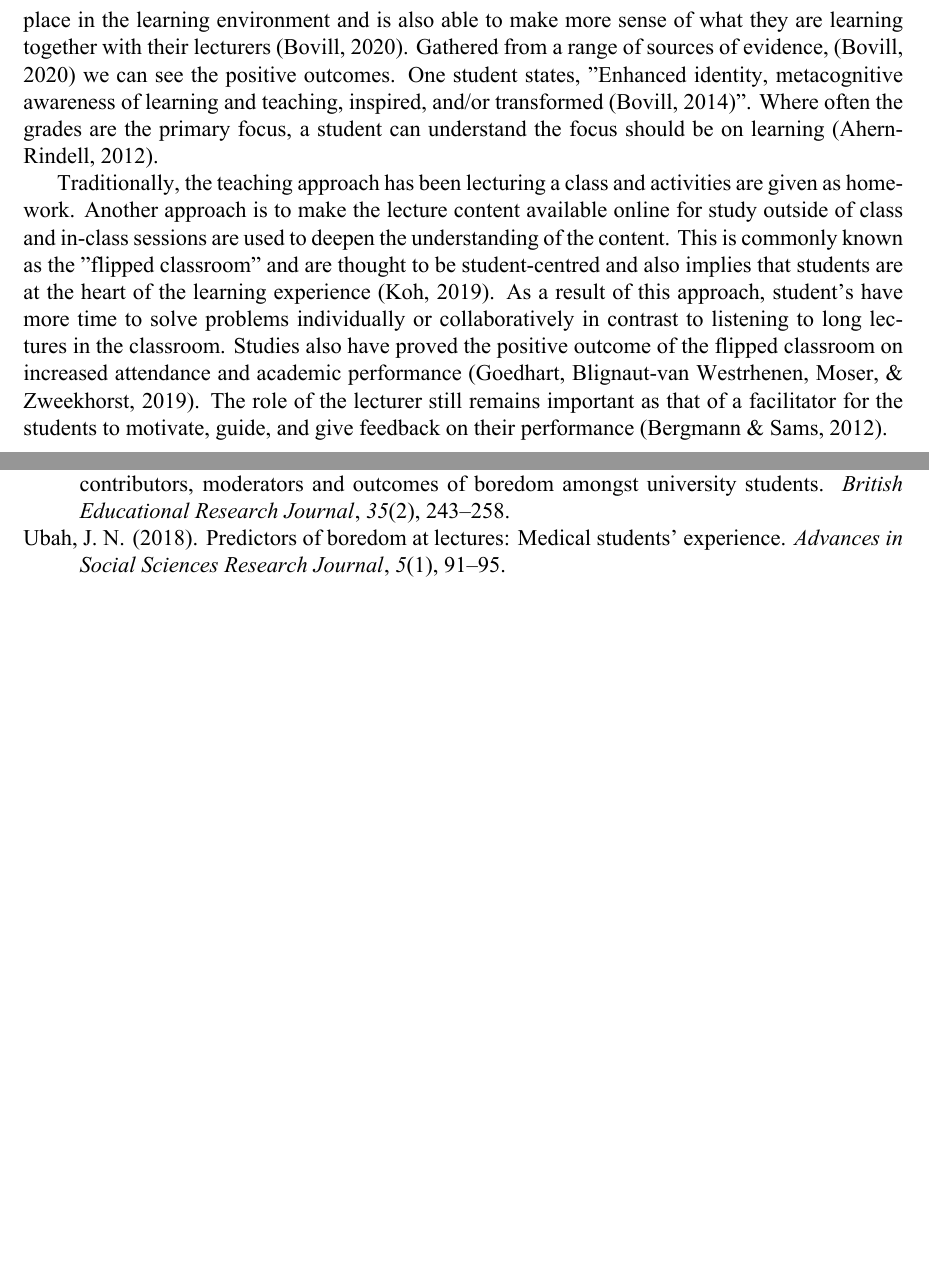
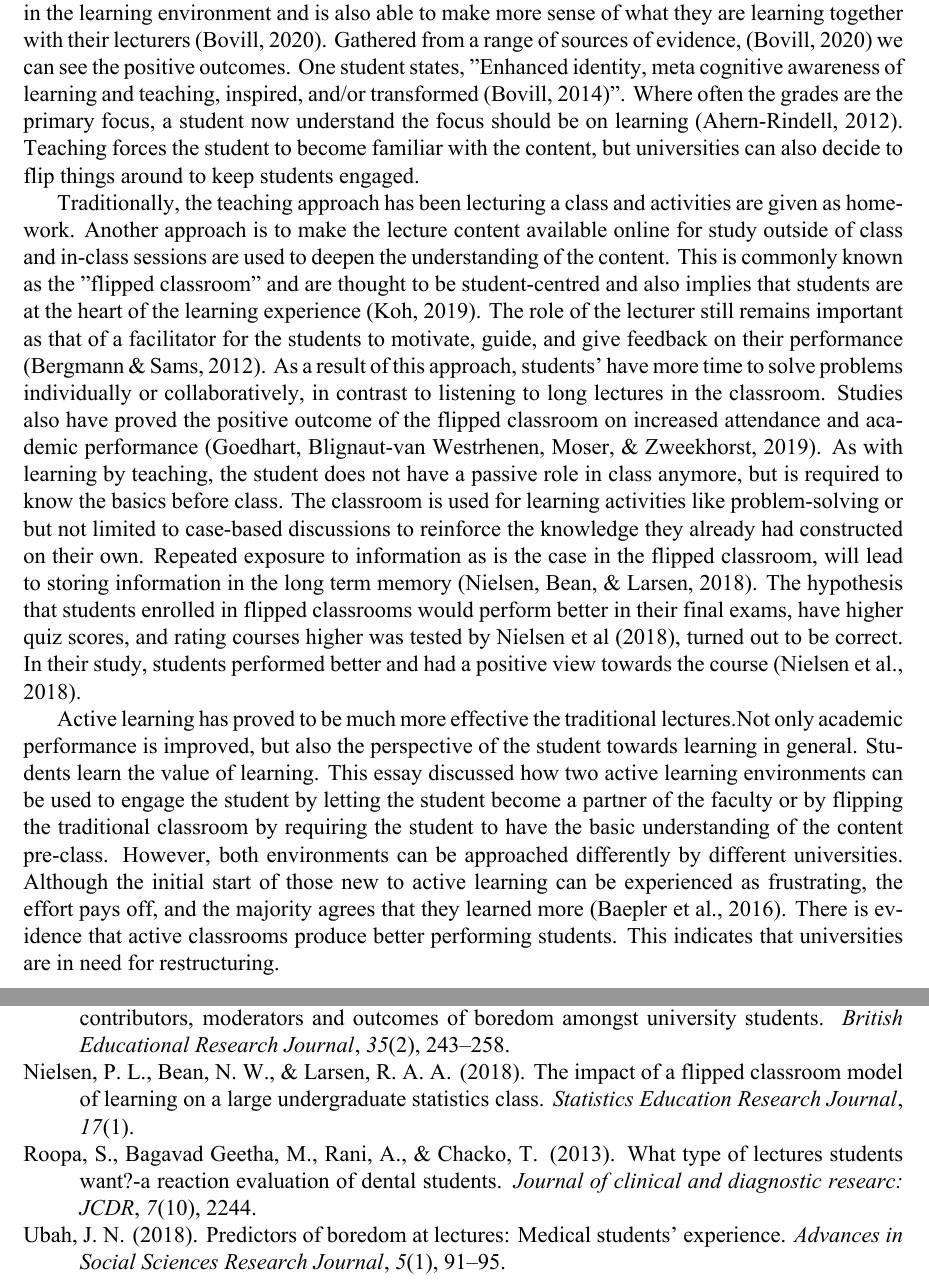
Before and after one commit to manu-febie/papers, a LaTeX document (academic-english-ii-spse-essay/spse-essay.tex): two parts of pages 2 and 3 of 3, joined at a grey line, cut so that both start at the same text, the shorter picture padded with empty space. The pictures show the PDF file academic-english-ii-spse-essay/spse-essay.pdf that the author committed with the source.

Commit message:
Finished spse

```diff
--- a/academic-english-ii-spse-essay/spse-essay.tex
+++ b/academic-english-ii-spse-essay/spse-essay.tex
@@ -13,7 +13,7 @@
 
 \title{The Significance of Active Learning Classrooms to Increase Student Engagement}
 \author{Imanuel Febie, 2201835800}
+
 \maketitle
 
 % introduction - what is the problem and its effects
-The purpose of a lecture in an academic environment is to provide students with information or ideas, whether this delivery method is conducted in the traditional form or online. It has been the prevalent form of teaching since universities were founded in Western Europe in 1050 \cite{bajak2014lectures}. However, a study has shown that students are 1.5 times more likely to fail with the traditional stand-and-deliver lectures \cite{freeman-active-learning-2014}. An important issue in this matter is the lack of engagement from the students perspective. Boredom among students in higher education is not foreign and has been extensively studied and has been connected to numerous adverse consequences such as decreased academic achievement, dissatisfaction and truancy \cite{boredom-among-students}.
@@ -25,9 +27,10 @@ A student has to be engaged with the teaching in order to keep being focused. On
 
 % solution two
-Traditionally, the teaching approach has been lecturing a class and activities are given as homework. Another approach is to make the lecture content available online for study outside of class and in-class sessions are used to deepen the understanding of the content. This is commonly known as the "flipped classroom" and are thought to be student-centred and also implies that students are at the heart of the learning experience \cite{understanding-flipped-classroom}. As a result of this approach, student's have more time to solve problems individually or collaboratively in contrast to listening to long lectures in the classroom. Studies also have proved the positive outcome of the flipped classroom on increased attendance and academic performance \cite{the-flipped-classroom}. The role of the lecturer still remains important as that of a facilitator for the students to motivate, guide, and give feedback on their performance \cite{flip-your-classroom}.
+Traditionally, the teaching approach has been lecturing a class and activities are given as homework. Another approach is to make the lecture content available online for study outside of class and in-class sessions are used to deepen the understanding of the content. This is commonly known as the "flipped classroom" and are thought to be student-centred and also implies that students are at the heart of the learning experience \cite{understanding-flipped-classroom}. The role of the lecturer still remains important as that of a facilitator for the students to motivate, guide, and give feedback on their performance \cite{flip-your-classroom}. As a result of this approach, students' have more time to solve problems individually or collaboratively, in contrast to listening to long lectures in the classroom. Studies also have proved the positive outcome of the flipped classroom on increased attendance and academic performance \cite{the-flipped-classroom}. As with learning by teaching, the student does not have a passive role in class anymore, but is required to know the basics before class. The classroom is used for learning activities like problem-solving or but not limited to case-based discussions to reinforce the knowledge they already had constructed on their own. Repeated exposure to information as is the case in the flipped classroom, will lead to storing information in the long term memory \cite{impact-of-flipped-classroom}. The hypothesis that students enrolled in flipped classrooms would perform better in their final exams, have higher quiz scores, and rating courses higher was tested by Nielsen et al (2018), turned out to be correct. In their study, students performed better and had a positive view towards the course \cite{impact-of-flipped-classroom}.
 
 % evaluation - how effective are the solutions?
 %            - which is most effective
+Active learning has proved to be much more effective the traditional lectures.Not only academic performance is improved, but also the perspective of the student towards learning in general. Students learn the value of learning. This essay discussed how two active learning environments can be used to engage the student by letting the student become a partner of the faculty or by flipping the traditional classroom by requiring the student to have the basic understanding  of the content pre-class. However, both environments can be approached differently by different universities. Although the initial start of those new to active learning can be experienced as frustrating, the effort pays off, and the majority agrees that they learned more \cite{guide-to-teaching-alc}. There is evidence that active classrooms produce better performing students. This indicates that universities are in need for restructuring.
 
 \newpage
 
```
Also changed, not shown: academic-english-ii-spse-essay/spse-essay.bbl, academic-english-ii-spse-essay/spse-essay.pdf, academic-english-ii-spse-essay/spse-essay.tex (6 more changed lines), 4 other files.
